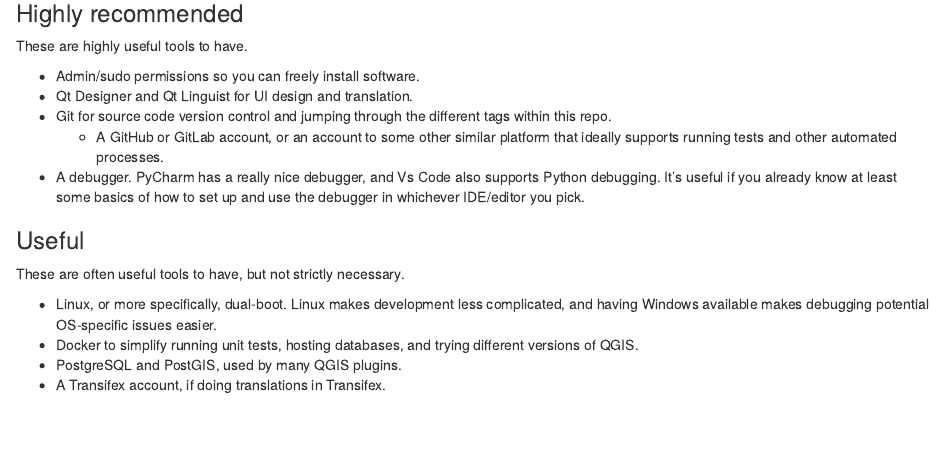
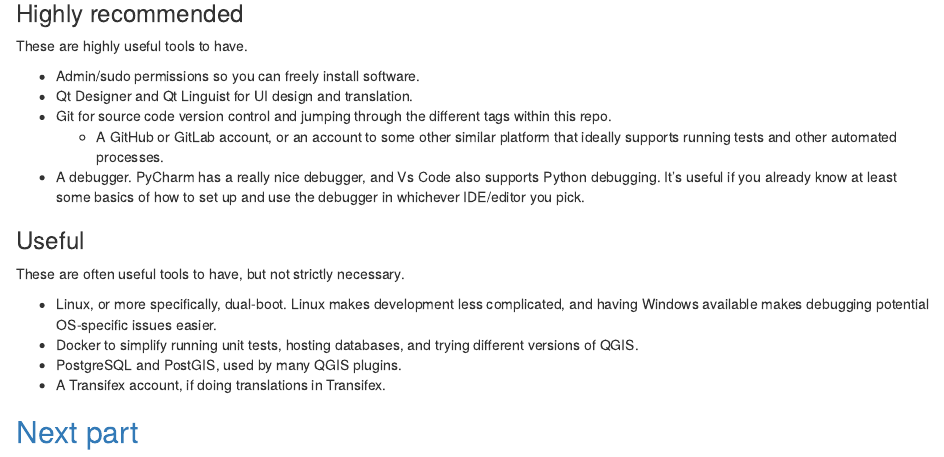
Before and after one commit to GispoCoding/pyqgis_workshop, an R Markdown document (docs/pyqgis-0_intro.rmd): the page in a window 1100 px wide, from 880 px down. Rendered offline with R 4.5, knitr and Pandoc, with nearby package versions.

Commit message:
Add links to other parts

```diff
--- a/docs/pyqgis-0_intro.rmd
+++ b/docs/pyqgis-0_intro.rmd
@@ -61,3 +61,6 @@ These are often useful tools to have, but not strictly necessary.
 - Docker to simplify running unit tests, hosting databases, and trying different versions of QGIS.
 - PostgreSQL and PostGIS, used by many QGIS plugins.
 - A Transifex account, if doing translations in Transifex.
+
+
+## [Next part](https://htmlpreview.github.io/?https://github.com/GispoCoding/pyqgis_workshop/blob/master/docs/pyqgis-1_python.html)
```
Also changed, not shown: docs/pyqgis-1_python.rmd (+2 -0 lines), README.md, 2 other files.
